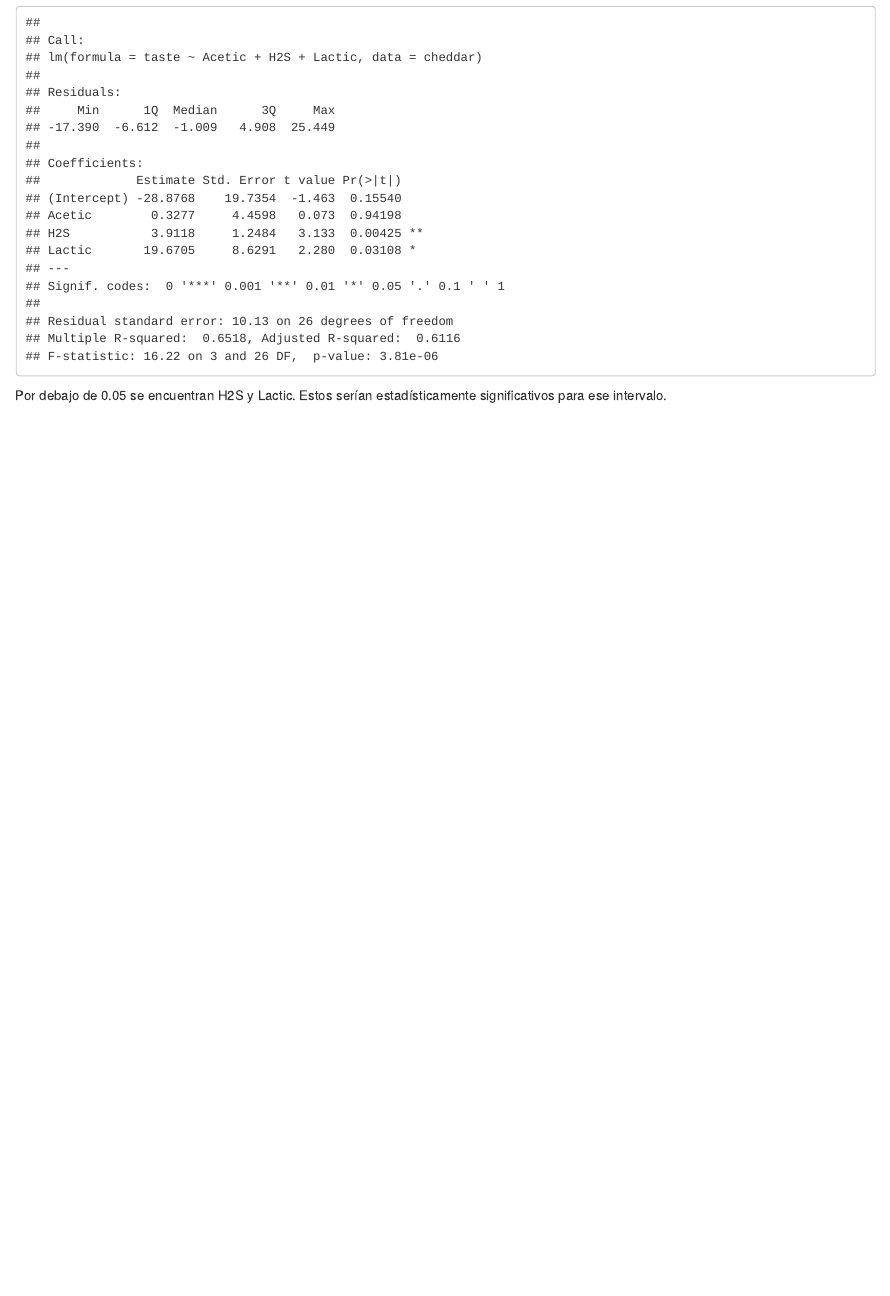
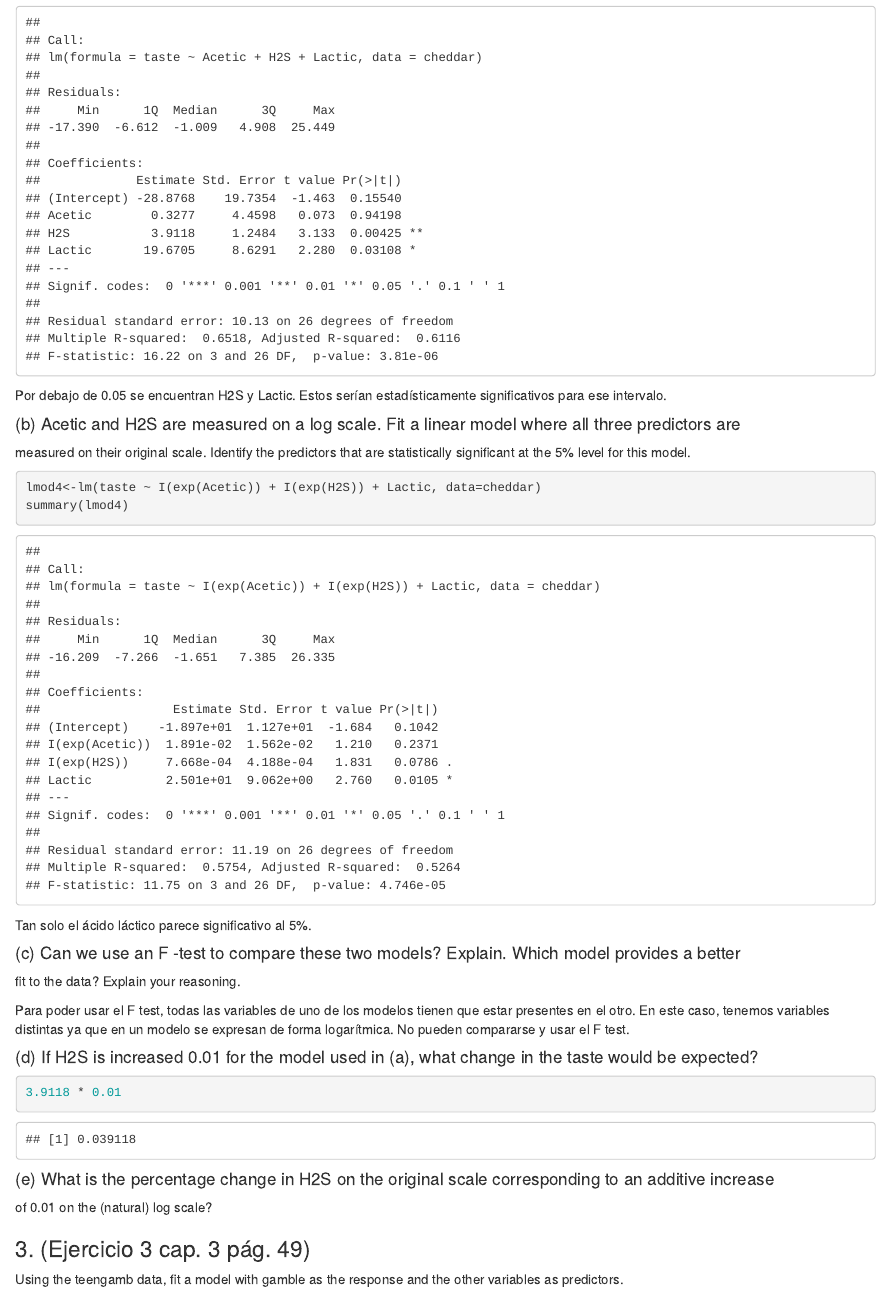
Before and after one commit to David-Caceres/Regresion, an R Markdown document (Ejercicios_inferencia.Rmd): the page in a window 1100 px wide, from 4540 px down. The pictures show the output file Ejercicios_inferencia.html that the author committed with the source, opened offline.

Commit message:
Ejercicio 4 over

````diff
--- a/Ejercicios_inferencia.Rmd
+++ b/Ejercicios_inferencia.Rmd
@@ -123,3 +123,42 @@ summary(lmod3)
 
 Por debajo de 0.05 se encuentran H2S y Lactic. Estos serían estadísticamente
 significativos para ese intervalo.
+
+
+#### (b) Acetic and H2S are measured on a log scale. Fit a linear model where all three predictors are
+measured on their original scale. Identify the predictors that are statistically significant at the
+5% level for this model.
+
+```{r}
+lmod4<-lm(taste ~ I(exp(Acetic)) + I(exp(H2S)) + Lactic, data=cheddar)
+summary(lmod4)
+```
+
+Tan solo el ácido láctico parece significativo al 5%.
+
+
+#### (c) Can we use an F -test to compare these two models? Explain. Which model provides a better
+fit to the data? Explain your reasoning.
+
+Para poder usar el F test, todas las variables de uno de los modelos tienen que estar presentes en el otro. En este caso, tenemos variables distintas ya que en un modelo se expresan de forma logarítmica. No pueden compararse y usar el F test.
+
+#### (d) If H2S is increased 0.01 for the model used in (a), what change in the taste would be expected?
+
+```{r}
+3.9118 * 0.01
+
+```
+
+
+#### (e) What is the percentage change in H2S on the original scale corresponding to an additive increase
+of 0.01 on the (natural) log scale?
+
+```{r eval=FALSE, include=FALSE}
+e^0.01 = 1.01
+# 1.01%
+```
+
+
+### 3. (Ejercicio 3 cap. 3 pág. 49)
+Using the teengamb data, fit a model with gamble as the response and the other variables as
+predictors.
````
Also changed, not shown: Ejercicios_inferencia.html.
